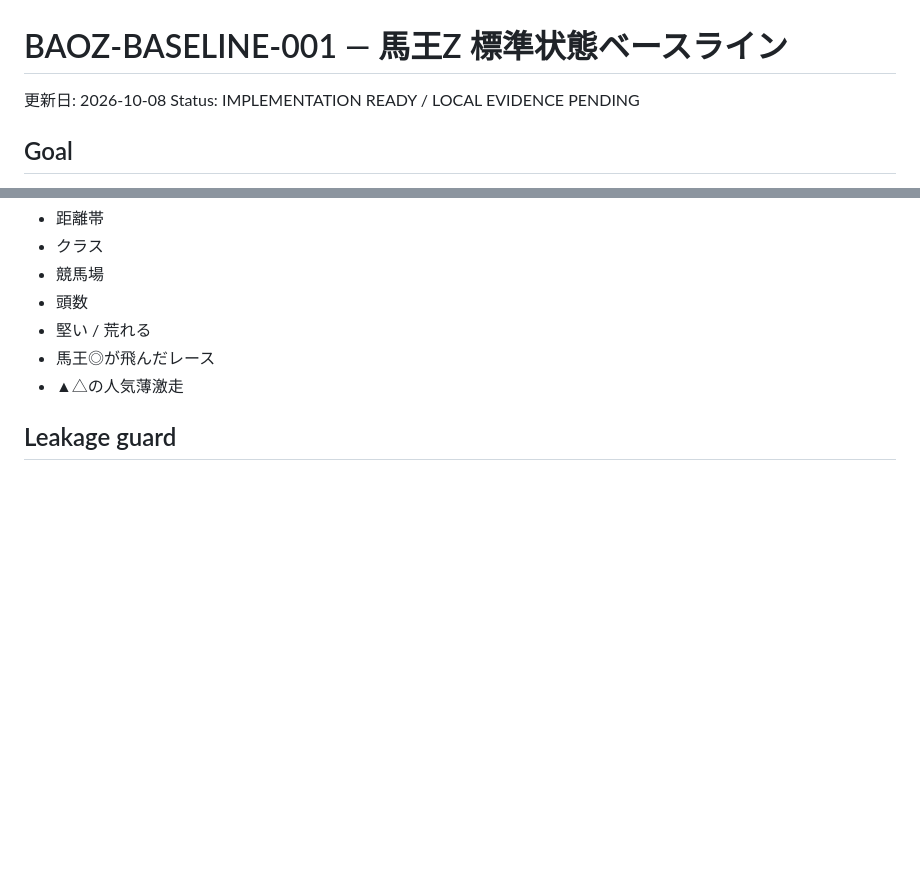
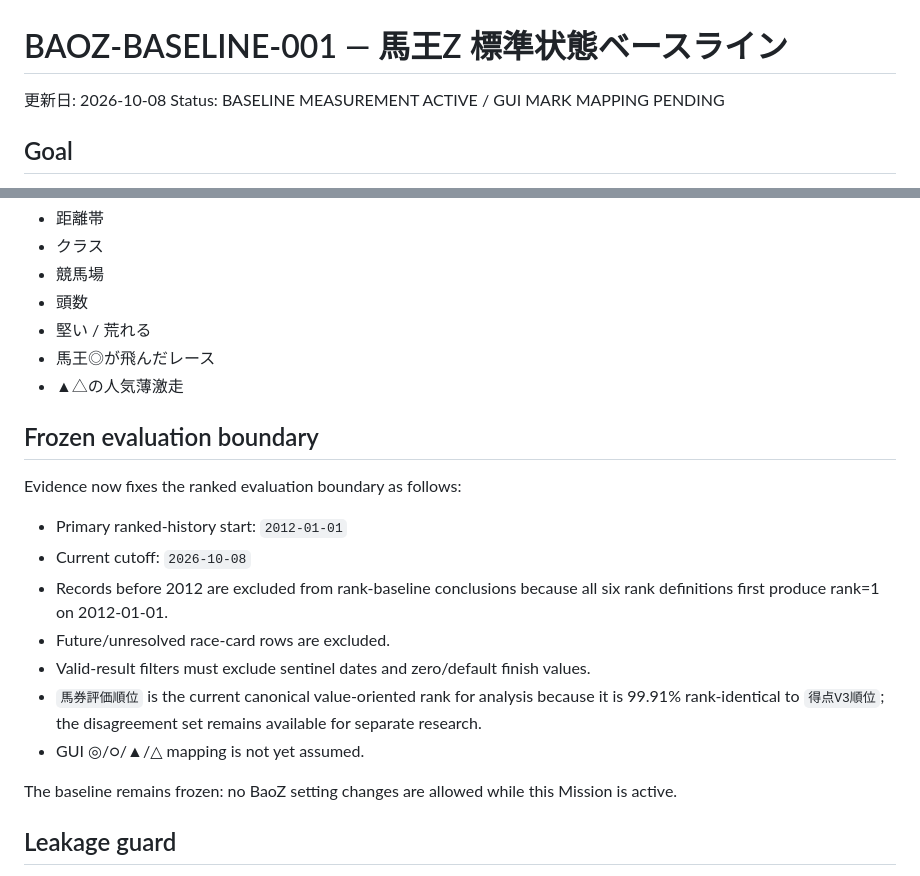
Before and after one commit to umanari1919/umanari-keiba, a Markdown page: docs/BAOZ_BASELINE_001.md, 2 parts joined by grey strips. Rendered like a GitHub page; blank space fills up the shorter version.

Commit message:
docs: freeze BaoZ ranked baseline boundary at 2012

```diff
--- a/docs/BAOZ_BASELINE_001.md
+++ b/docs/BAOZ_BASELINE_001.md
@@ -1,7 +1,7 @@
 # BAOZ-BASELINE-001 — 馬王Z 標準状態ベースライン
 
 更新日: 2026-10-08
-Status: IMPLEMENTATION READY / LOCAL EVIDENCE PENDING
+Status: BASELINE MEASUREMENT ACTIVE / GUI MARK MAPPING PENDING
 
 ## Goal
 
@@ -97,6 +97,20 @@ GitHubには馬王ZのMDB原本を置かない。
 - 馬王◎が飛んだレース
 - ▲△の人気薄激走
 
+## Frozen evaluation boundary
+
+Evidence now fixes the ranked evaluation boundary as follows:
+
+- Primary ranked-history start: `2012-01-01`
+- Current cutoff: `2026-10-08`
+- Records before 2012 are excluded from rank-baseline conclusions because all six rank definitions first produce rank=1 on 2012-01-01.
+- Future/unresolved race-card rows are excluded.
+- Valid-result filters must exclude sentinel dates and zero/default finish values.
+- `馬券評価順位` is the current canonical value-oriented rank for analysis because it is 99.91% rank-identical to `得点V3順位`; the disagreement set remains available for separate research.
+- GUI ◎/○/▲/△ mapping is not yet assumed.
+
+The baseline remains frozen: no BaoZ setting changes are allowed while this Mission is active.
+
 ## Leakage guard
 
 評価期間の結果を使って馬王Z設定を変更してはならない。
```
